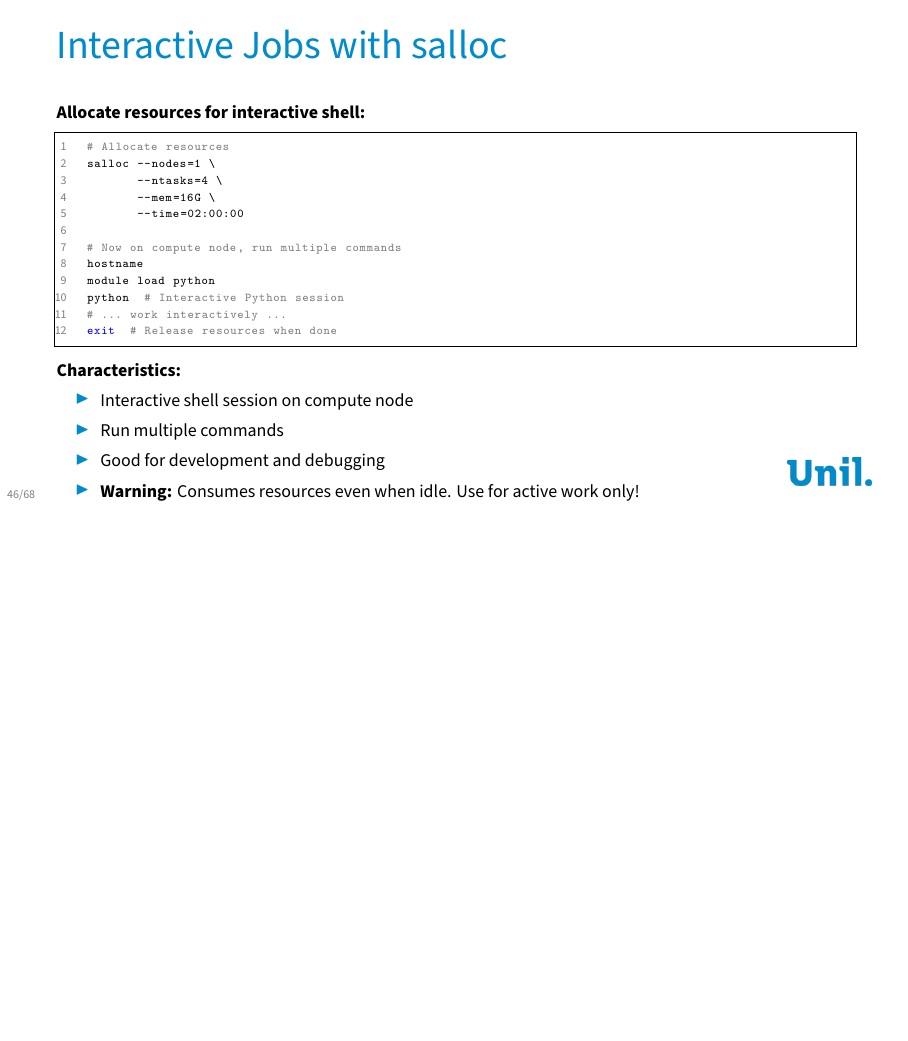
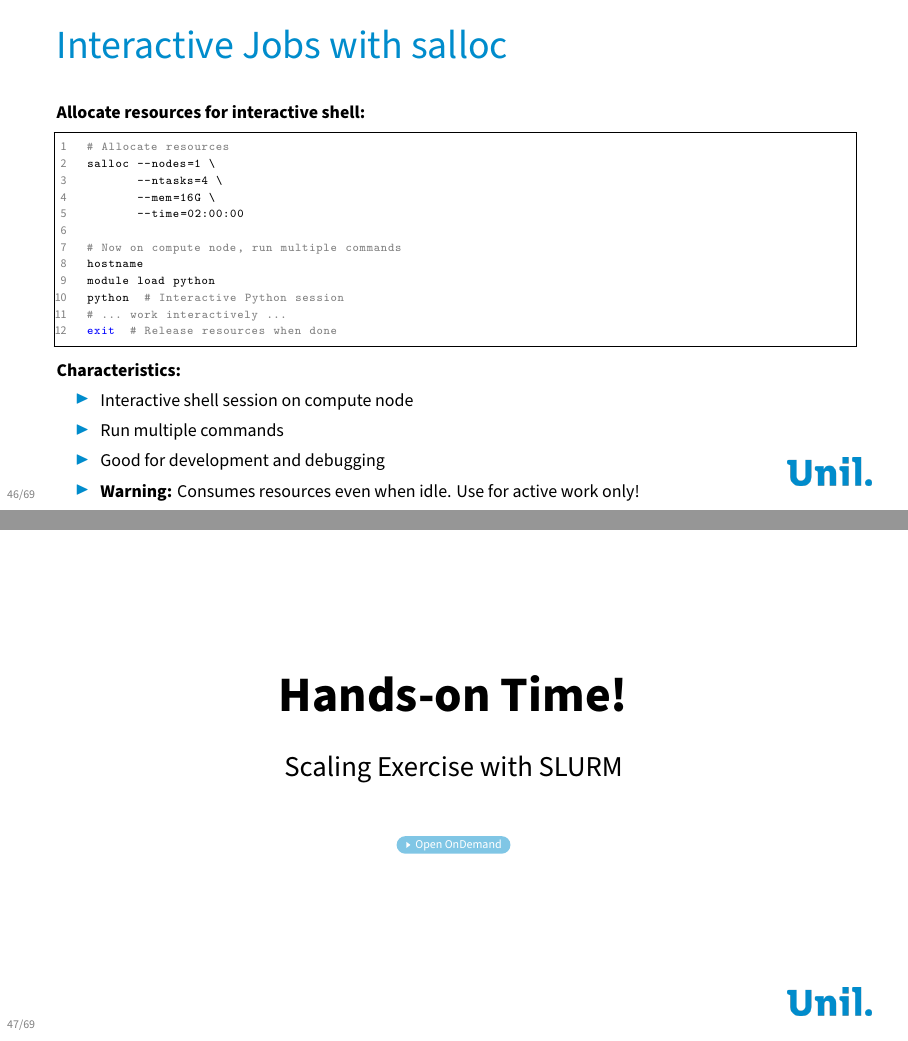
Before and after one commit to calvofl0/hpc_introduction, LaTeX slides (hpc_foundations.tex): page 46 of 68 before the commit and pages 46 and 47 of 69 after it, the two joined at a grey line, the shorter picture padded with empty space. Compiled offline with XeLaTeX; a missing font is replaced by an installed copy or a similar font.

Commit message:
Add Hands-on Time slide and fix notebook validation
- Add "Hands-on Time!" slide after SLURM section with link to
  Open OnDemand (https://ood.dcsr.unil.ch/)
- Fix notebook validation error: add missing 'outputs' field to
  code cell (weak scaling script generator)

https://claude.ai/code/session_01Ea4GNmTdCKmsMChV6cxrwv

```diff
--- a/hpc_foundations.tex
+++ b/hpc_foundations.tex
@@ -1995,6 +1995,17 @@ exit  # Release resources when done
     \end{itemize}
 \end{frame}
 
+\begin{frame}{}
+	\vfill
+	\centering
+	{\Huge \textbf{Hands-on Time!}}
+	\vskip1.5em
+	{\Large Scaling Exercise with SLURM}
+	\vskip2em
+	{\large \href{https://ood.dcsr.unil.ch/}{\beamergotobutton{Open OnDemand}}}
+	\vfill
+\end{frame}
+
 %%%%%%%%%%%%%%%%%%%%%%%%%%%%%%%%%%%%%%%%%%%%%%%%%%%%%%%%%%%%%%%%%%%%%%%%%%
 \section{Translating Concepts into Projects}
 %%%%%%%%%%%%%%%%%%%%%%%%%%%%%%%%%%%%%%%%%%%%%%%%%%%%%%%%%%%%%%%%%%%%%%%%%%
```
Also changed, not shown: 1 other file.
